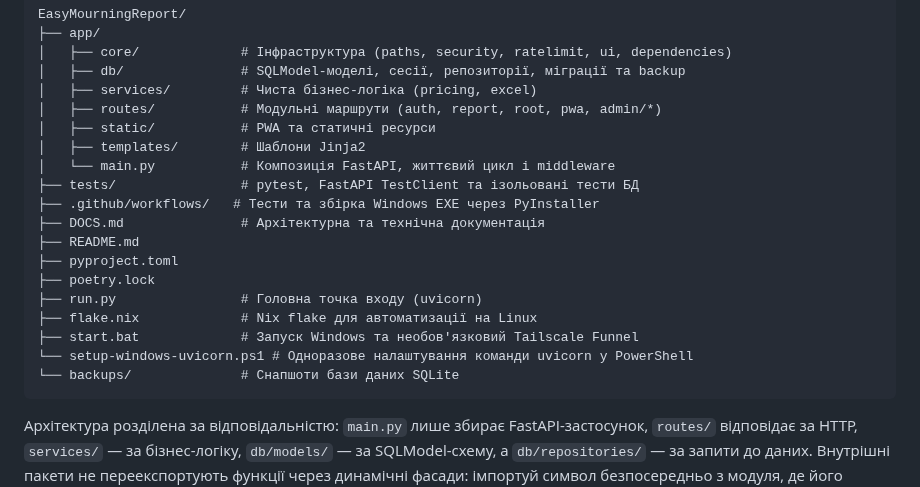
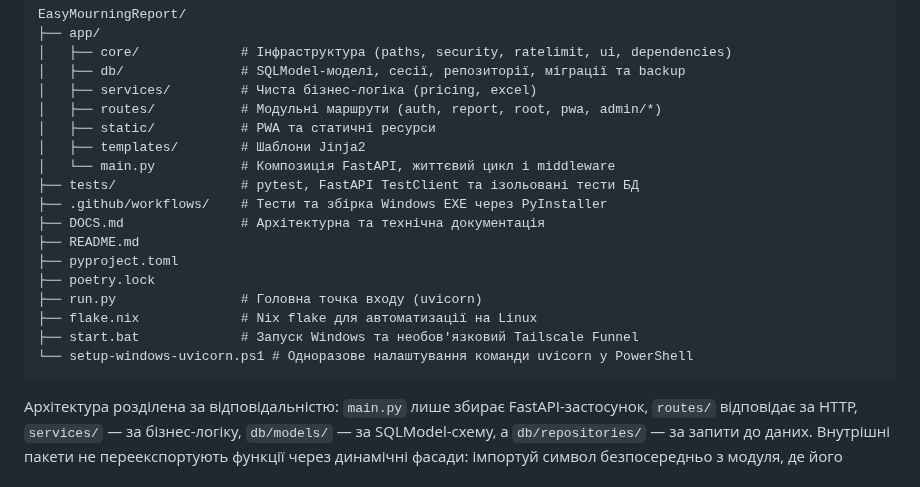
Before and after one commit to Alsesd/EasyMourningReport, a Markdown page: README.md, the part around the change. Rendered like a GitHub page.

Commit message:
Correct project tree in README

````diff
--- a/README.md
+++ b/README.md
@@ -79,7 +79,7 @@ EasyMourningReport/
 │   ├── templates/        # Шаблони Jinja2
 │   └── main.py           # Композиція FastAPI, життєвий цикл і middleware
 ├── tests/                # pytest, FastAPI TestClient та ізольовані тести БД
-├── .github/workflows/   # Тести та збірка Windows EXE через PyInstaller
+├── .github/workflows/    # Тести та збірка Windows EXE через PyInstaller
 ├── DOCS.md               # Архітектурна та технічна документація
 ├── README.md
 ├── pyproject.toml
@@ -88,7 +88,6 @@ EasyMourningReport/
 ├── flake.nix             # Nix flake для автоматизації на Linux
 ├── start.bat             # Запуск Windows та необов'язковий Tailscale Funnel
 └── setup-windows-uvicorn.ps1 # Одноразове налаштування команди uvicorn у PowerShell
-└── backups/              # Снапшоти бази даних SQLite
 ```
 
 Архітектура розділена за відповідальністю: `main.py` лише збирає FastAPI-застосунок, `routes/` відповідає за HTTP, `services/` — за бізнес-логіку, `db/models/` — за SQLModel-схему, а `db/repositories/` — за запити до даних. Внутрішні пакети не переекспортують функції через динамічні фасади: імпортуй символ безпосередньо з модуля, де його визначено.
````
